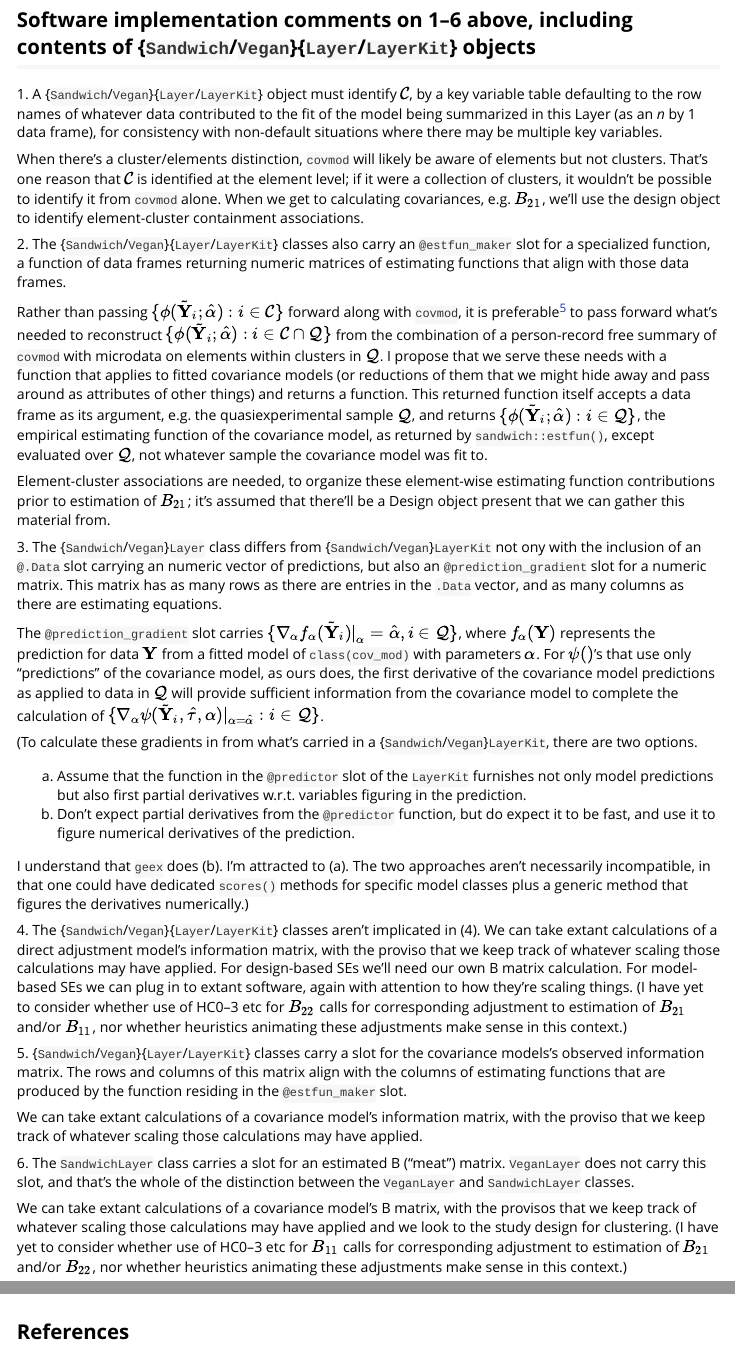
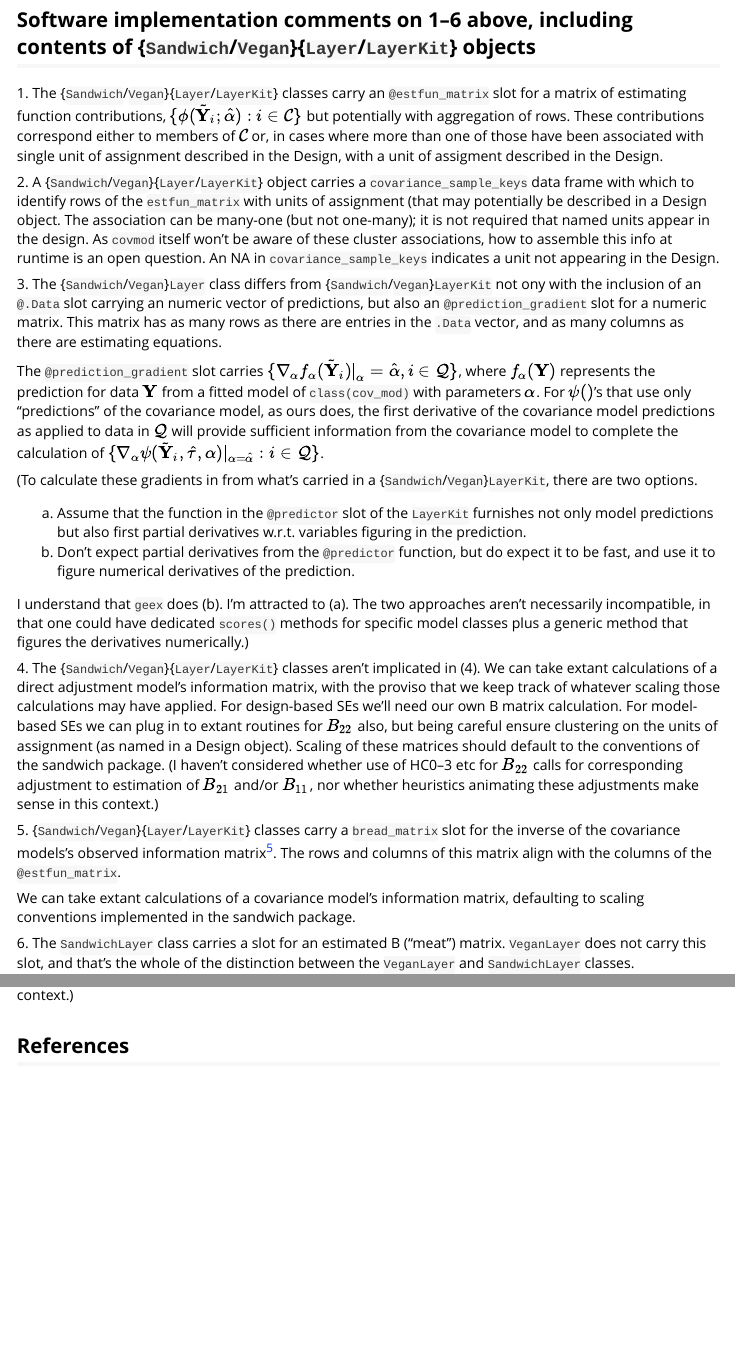
Before and after one commit to benbhansen-stats/propertee, an R Markdown document (vignettes/sandwich_infrastructure.Rmd): the page in a window 1100 px wide, from 3060 px down, and a second part further down, joined at a grey line. Rendered offline with R 4.5, knitr and Pandoc, with nearby package versions.

Commit message:
Simplify: no estfun_maker; just estfun_matrix
As of this commit, I'm baking in an assumption that
associations of elements of \mathcal{C} to units of
assignment (ie those individuated in a Design) will
be available from the get-go, as soon as the
{Sandwich/Vegan}Layer object is instantiated.

```diff
--- a/vignettes/sandwich_infrastructure.Rmd
+++ b/vignettes/sandwich_infrastructure.Rmd
@@ -157,19 +157,13 @@ $B_{22}$.
 
 ## Software implementation comments on 1--6 above, including contents of {`Sandwich`/`Vegan`}{`Layer`/`LayerKit`} objects
 
-1\. A {`Sandwich`/`Vegan`}{`Layer`/`LayerKit`} object must identify $\mathcal{C}$, by a key variable table defaulting to the row names of whatever data contributed to the fit of the model being summarized in this Layer (as an *n* by 1 data frame), for consistency with non-default situations where there may be multiple key variables.
+1\. The {`Sandwich`/`Vegan`}{`Layer`/`LayerKit`} classes carry an `@estfun_matrix` slot for a matrix of estimating function contributions, $\{\phi(\tilde{\mathbf{Y}}_i; \hat{\alpha}): i \in \mathcal{C}\}$ but potentially with aggregation of rows.  These contributions correspond either to members of $\mathcal{C}$ or, in cases where more than one of those have been associated with single unit of assignment described in the Design, with a unit of assigment described in the Design.
 
-When there's a cluster/elements distinction, `covmod` will likely be aware of elements but not clusters. That's one reason that $\mathcal{C}$ is identified at the element level; if it were a collection of clusters, it wouldn't be possible to identify it from `covmod` alone. When we get to calculating covariances, e.g. $B_{21}$, we'll use the design object to identify element-cluster containment associations.
-
-2\. The {`Sandwich`/`Vegan`}{`Layer`/`LayerKit`} classes also carry an `@estfun_maker` slot for a specialized function, a function of data frames returning numeric matrices of estimating functions that align with those data frames.
-
-Rather than passing $\{\phi(\tilde{\mathbf{Y}}_i; \hat{\alpha}): i \in \mathcal{C}\}$ forward along with `covmod`, it is preferable^[This will help to address RQ2 of the project proposal.] to pass forward what's needed to reconstruct $\{\phi(\tilde{\mathbf{Y}}_i; \hat{\alpha}): i \in \mathcal{C} \cap \mathcal{Q}\}$ from the combination of a person-record free summary of `covmod` with microdata on elements within clusters in $\mathcal{Q}$.  I propose that we serve these needs with a function that applies to fitted covariance models (or reductions of them that we might hide away and pass around as attributes of other things) and returns a function.  This returned function itself accepts a data frame as its argument, e.g. the quasiexperimental sample $\mathcal{Q}$, and returns $\{\phi(\tilde{\mathbf{Y}}_i; \hat{\alpha}): i \in \mathcal{Q}\}$, the empirical estimating function of the covariance model, as returned by `sandwich::estfun()`, except evaluated over $\mathcal{Q}$, not whatever sample the covariance model was fit to.
-
-Element-cluster associations are needed, to organize these element-wise estimating function contributions prior to estimation of $B_{21}$; it's assumed that there'll be a Design object present that we can gather this material from.
+2\. A {`Sandwich`/`Vegan`}{`Layer`/`LayerKit`} object carries a `covariance_sample_keys` data frame with which to identify rows of the `estfun_matrix` with units of assignment (that may potentially be described in a Design object.  The association can be many-one (but not one-many); it is not required that named units appear in the design. As `covmod` itself won't be aware of these cluster associations, how to assemble this info at runtime is an open question. An NA in `covariance_sample_keys` indicates a unit not appearing in the Design.
 
 3\. The {`Sandwich`/`Vegan`}`Layer` class differs from {`Sandwich`/`Vegan`}`LayerKit` not ony with the inclusion of an `@.Data` slot carrying an numeric vector of predictions, but also an `@prediction_gradient` slot for a numeric matrix.  This matrix has as many rows as there are entries in the `.Data` vector, and as many columns as there are estimating equations.
 
-The `@prediction_gradient` slot carries $\{\nabla_\alpha f_{\alpha}(\tilde{\mathbf{Y}}_i)|_\alpha=\hat\alpha, i \in \mathcal{Q}\}$, where $f_\alpha(\mathbf{Y})$ represents the prediction for data $\mathbf{Y}$ from a fitted model of `class(cov_mod)` with parameters $\alpha$. For $\psi()$'s that use only "predictions" of the covariance model, as ours does, the first derivative of the covariance model predictions as applied to data in $\mathcal{Q}$ will provide sufficient information from the covariance model to complete the calculation of  $\{\nabla_{\alpha}  \psi(\tilde{\mathbf{Y}}_i, \hat{\tau}, {\alpha}) \vert_{\alpha=\hat\alpha}: i \in \mathcal{Q}\}$.
+The `@prediction_gradient` slot carries $\{\nabla_\alpha f_{\alpha}(\tilde{\mathbf{Y}}_i)|_\alpha=\hat\alpha, i \in \mathcal{Q}\}$, where $f_\alpha(\mathbf{Y})$ represents the prediction for data $\mathbf{Y}$ from a fitted model of `class(cov_mod)` with parameters $\alpha$. For $\psi()$'s that use only "predictions" of the covariance model, as ours does, the first derivative of the covariance model predictions as applied to data in $\mathcal{Q}$ will provide sufficient information from the covariance model to complete the calculation of $\{\nabla_{\alpha}  \psi(\tilde{\mathbf{Y}}_i, \hat{\tau}, {\alpha}) \vert_{\alpha=\hat\alpha}: i \in \mathcal{Q}\}$.
 
 (To calculate these gradients in from what's carried in a {`Sandwich`/`Vegan`}`LayerKit`, there are two options.
 
@@ -178,14 +172,14 @@ b.  Don't expect partial derivatives from the `@predictor` function, but do expe
 
 I understand that `geex` does (b).  I'm attracted to (a).  The two approaches aren't necessarily incompatible, in that one could have dedicated `scores()` methods for specific model classes plus a generic method that figures the derivatives numerically.)
 
-4\. The {`Sandwich`/`Vegan`}{`Layer`/`LayerKit`} classes aren't implicated in (4).  We can take extant calculations of a direct adjustment model's information matrix, with the proviso that we keep track of whatever scaling those calculations may have applied. For design-based SEs we'll need our own B matrix calculation.  For model-based SEs we can plug in to extant software, again with attention to how they're scaling things. (I have yet to consider whether use of HC0--3 etc for $B_{22}$ calls for corresponding adjustment to estimation of $B_{21}$ and/or $B_{11}$, nor whether heuristics animating these adjustments make sense in this context.)
+4\. The {`Sandwich`/`Vegan`}{`Layer`/`LayerKit`} classes aren't implicated in (4).  We can take extant calculations of a direct adjustment model's information matrix, with the proviso that we keep track of whatever scaling those calculations may have applied. For design-based SEs we'll need our own B matrix calculation.  For model-based SEs we can plug in to extant routines for $B_{22}$ also, but being careful ensure clustering on the units of assignment (as named in a Design object). Scaling of these matrices should default to the conventions of the sandwich package. (I haven't considered whether use of HC0--3 etc for $B_{22}$ calls for corresponding adjustment to estimation of $B_{21}$ and/or $B_{11}$, nor whether heuristics animating these adjustments make sense in this context.)
 
-5\. {`Sandwich`/`Vegan`}{`Layer`/`LayerKit`} classes carry a slot for the covariance models's observed information matrix.  The rows and columns of this matrix align with the columns of estimating functions that are produced by the function residing in the `@estfun_maker` slot.
+5\. {`Sandwich`/`Vegan`}{`Layer`/`LayerKit`} classes carry a `bread_matrix` slot for the inverse of the covariance models's observed information matrix^[As extracted by `sandwich::bread()`.].  The rows and columns of this matrix align with the columns of the `@estfun_matrix`.
 
-We can take extant calculations of a covariance model's information matrix, with the proviso that we keep track of whatever scaling those calculations may have applied.
+We can take extant calculations of a covariance model's information matrix, defaulting to scaling conventions implemented in the sandwich package.
 
 6\. The `SandwichLayer` class carries a slot for an estimated B ("meat") matrix.  `VeganLayer` does not carry this slot, and that's the whole of the distinction between the `VeganLayer` and `SandwichLayer` classes.
 
-We can take extant calculations of a covariance model's B matrix, with the provisos that we keep track of whatever scaling those calculations may have applied and we look to the study design for clustering.  (I have yet to consider whether use of HC0--3 etc for $B_{11}$ calls for corresponding adjustment to estimation of $B_{21}$ and/or $B_{22}$, nor whether heuristics animating these adjustments make sense in this context.)
+We can use extant routines for calculation of a covariance model's B matrix, with the provisos that we keep track of whatever scaling those calculations may have applied and we look to the study design for clustering.  (I haven't considered whether use of HC0--3 etc for $B_{11}$ calls for corresponding adjustment to estimation of $B_{21}$ and/or $B_{22}$, nor whether heuristics animating these adjustments make sense in this context.)
 
 ## References
```
Also changed, not shown: vignettes/sandwich_infrastructure.Rmd (8 more changed lines).
